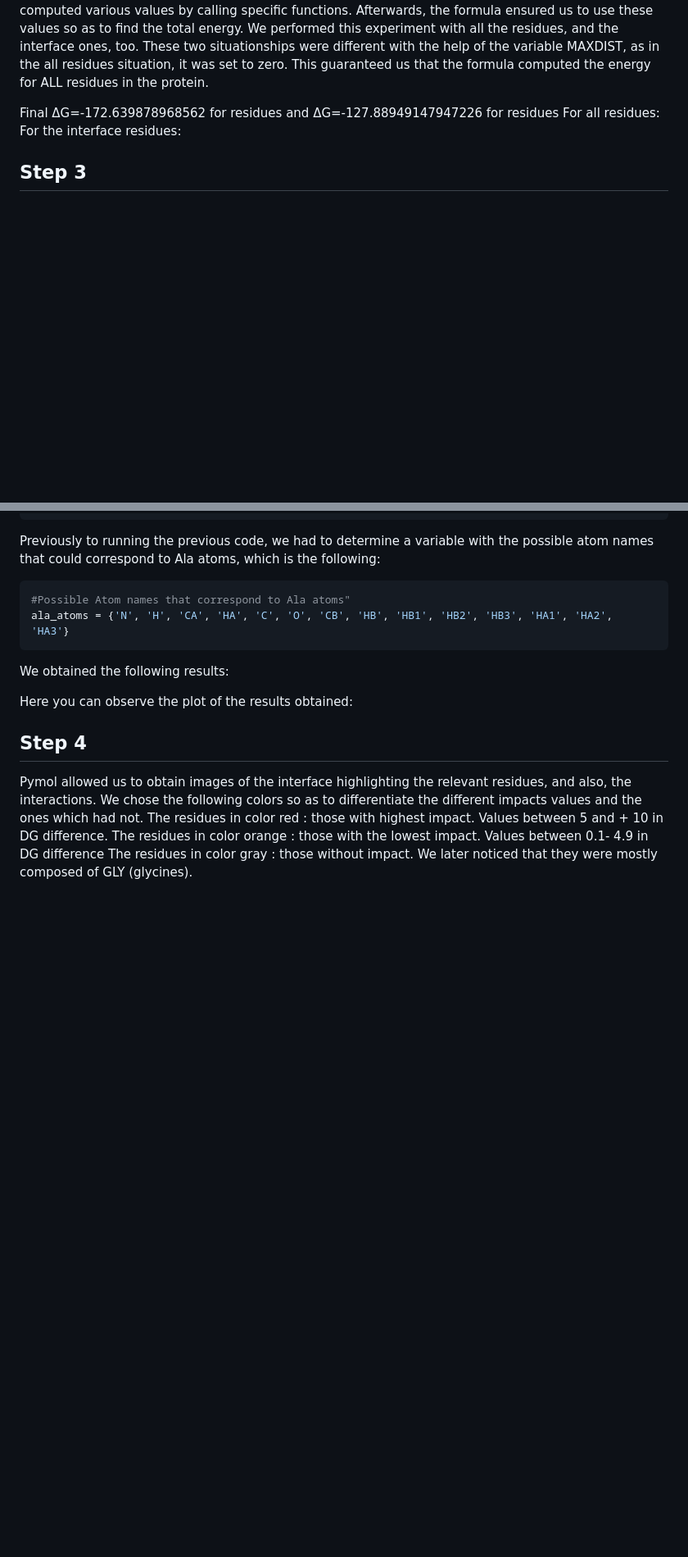
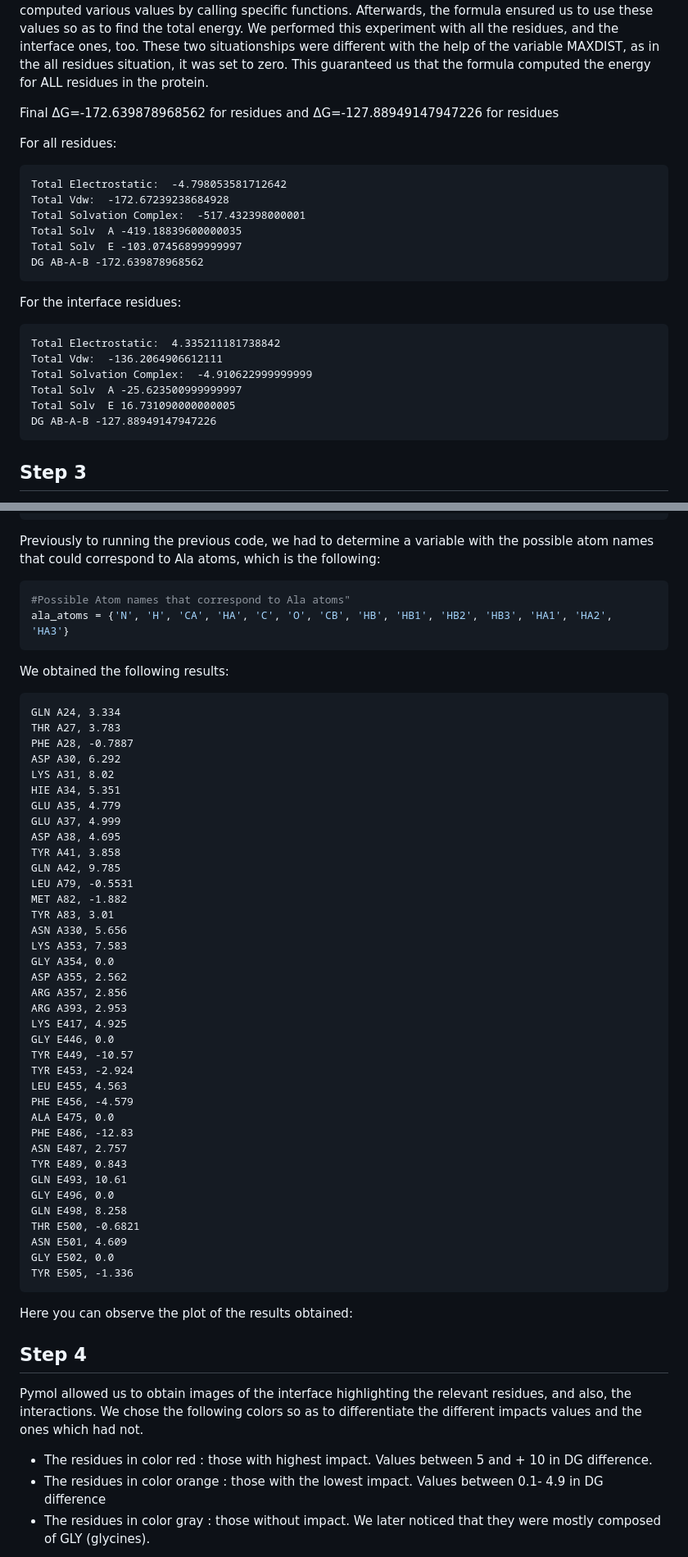
Before and after one commit to sagggastegui/biophy, a Markdown page: README.md, 2 parts joined by grey strips. Shown: that part at 82% size. Drawn GitHub-style; blank space fills up the shorter version.

````diff
--- a/README.md
+++ b/README.md
@@ -145,7 +125,25 @@ We performed this experiment with all the residues, and the interface ones,  too
 These two situationships were different with the help of the variable MAXDIST, as in the all residues situation, it was set to zero. This guaranteed us that the formula computed the energy for ALL residues in the protein.
 
 Final ΔG=-172.639878968562 for residues and ΔG=-127.88949147947226 for residues
-For all residues:				For the interface residues:
+
+For all residues:
+```
+Total Electrostatic:  -4.798053581712642
+Total Vdw:  -172.67239238684928
+Total Solvation Complex:  -517.432398000001
+Total Solv  A -419.18839600000035
+Total Solv  E -103.07456899999997
+DG AB-A-B -172.639878968562
+```
+For the interface residues:
+```
+Total Electrostatic:  4.335211181738842
+Total Vdw:  -136.2064906612111
+Total Solvation Complex:  -4.910622999999999
+Total Solv  A -25.623500999999997
+Total Solv  E 16.731090000000005
+DG AB-A-B -127.88949147947226
+```
 ## Step 3
 Within the following step, we needed to determine the effect of replacing each interface residue by Ala in the overall ΔGA-B , and plot the results, highlighting the most relevant residues for the stability of the interface. We computed it by using the code of below:
 
@@ -170,23 +168,45 @@ Previously to running the previous code, we had to determine a variable with the
 ala_atoms = {'N', 'H', 'CA', 'HA', 'C', 'O', 'CB', 'HB', 'HB1', 'HB2', 'HB3', 'HA1', 'HA2', 'HA3'}
 ```
 We obtained the following results:
-
-
-
-
-
-
-
-
-
-
-
-
-
-
-
-
-
+```
+GLN A24, 3.334
+THR A27, 3.783
+PHE A28, -0.7887
+ASP A30, 6.292
+LYS A31, 8.02
+HIE A34, 5.351
+GLU A35, 4.779
+GLU A37, 4.999
+ASP A38, 4.695
+TYR A41, 3.858
+GLN A42, 9.785
+LEU A79, -0.5531
+MET A82, -1.882
+TYR A83, 3.01
+ASN A330, 5.656
+LYS A353, 7.583
+GLY A354, 0.0
+ASP A355, 2.562
+ARG A357, 2.856
+ARG A393, 2.953
+LYS E417, 4.925
+GLY E446, 0.0
+TYR E449, -10.57
+TYR E453, -2.924
+LEU E455, 4.563
+PHE E456, -4.579
+ALA E475, 0.0
+PHE E486, -12.83
+ASN E487, 2.757
+TYR E489, 0.843
+GLN E493, 10.61
+GLY E496, 0.0
+GLN E498, 8.258
+THR E500, -0.6821
+ASN E501, 4.609
+GLY E502, 0.0
+TYR E505, -1.336
+```
 
 Here you can observe the plot of the results obtained:
 
@@ -195,7 +215,7 @@ Here you can observe the plot of the results obtained:
 ## Step 4
 Pymol allowed us to obtain images of the interface highlighting the relevant residues, and also, the interactions.
 We chose the following colors so as to differentiate the different impacts values and the ones which had not.
-The residues in color red : those with highest impact. Values between 5 and + 10 in DG difference.
-The residues in color orange : those with the lowest impact. Values between 0.1- 4.9 in DG difference
-The residues in color gray : those without impact. We later noticed that they were mostly composed of GLY (glycines).
+   - The residues in color red : those with highest impact. Values between 5 and + 10 in DG difference.
+   - The residues in color orange : those with the lowest impact. Values between 0.1- 4.9 in DG difference
+   - The residues in color gray : those without impact. We later noticed that they were mostly composed of GLY (glycines).
 
````
Also changed, not shown: other parts of README.md (+14 -69 lines).
